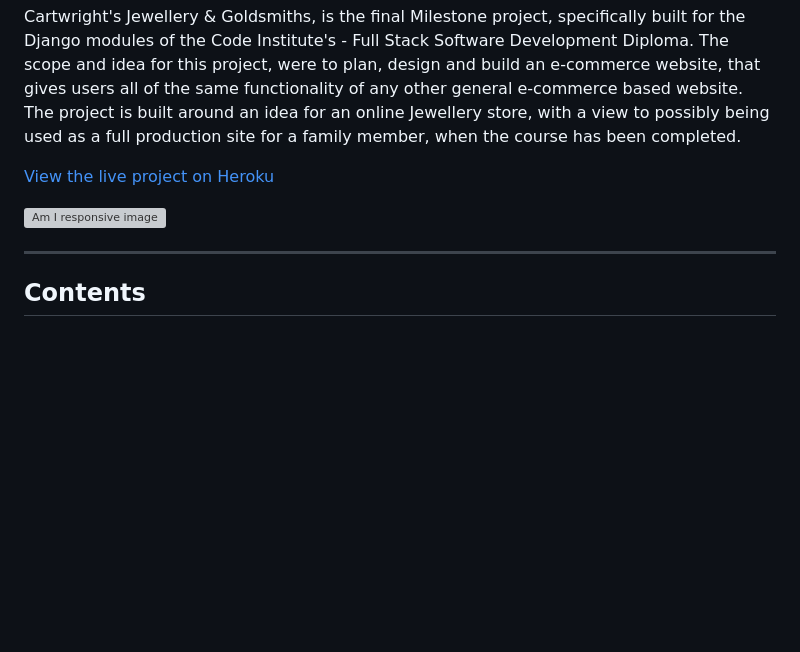
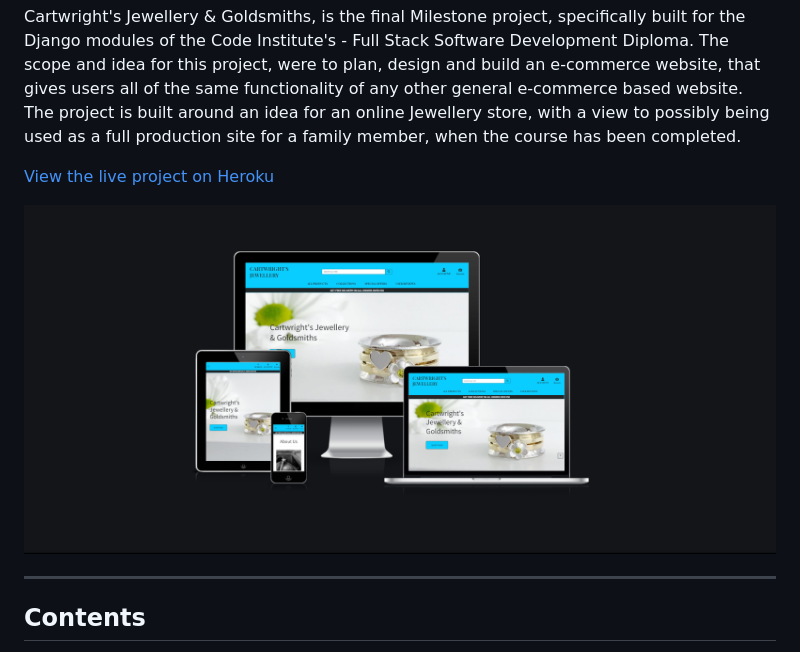
Before and after one commit to andywales83/Cartwrights-Jewellery-Goldsmiths, a Markdown page: README.md, the part around the change. GitHub-like rendering; pictures changed too: documentation/images/test-images/am_i_responsive.png (added); blank space fills up the shorter version; grey boxes are pictures that could not be loaded.

Commit message:
Added am i responsive image to readme

```diff
--- a/README.md
+++ b/README.md
@@ -4,7 +4,7 @@ Cartwright's Jewellery & Goldsmiths, is the final Milestone project, specificall
 
 [View the live project on Heroku](https://cartwrights-jewellery.herokuapp.com/)
 
-![Am I responsive image]()
+![Am I responsive image](/documentation/images/test-images/am_i_responsive.png)
 
 ---
 ## **Contents**
```
